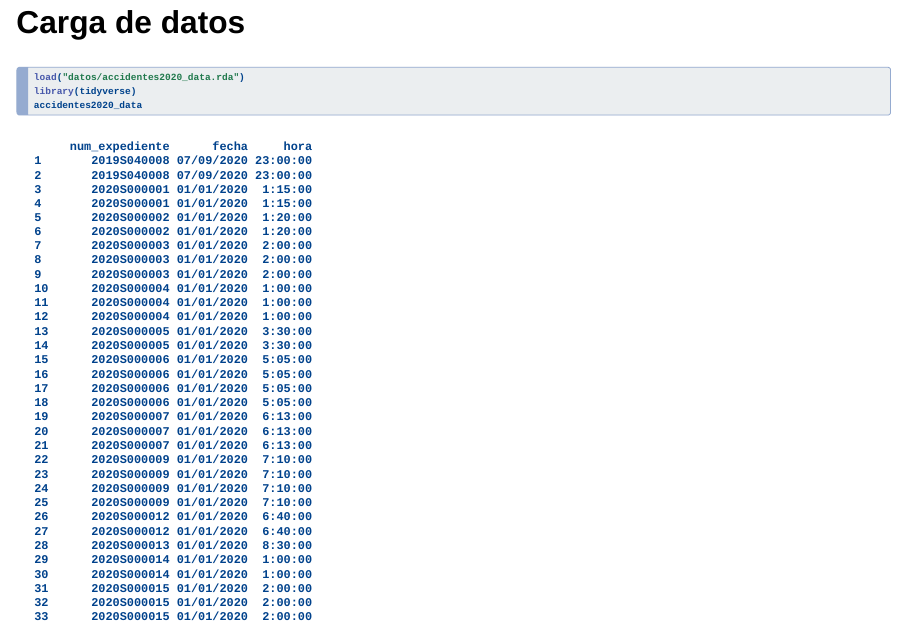
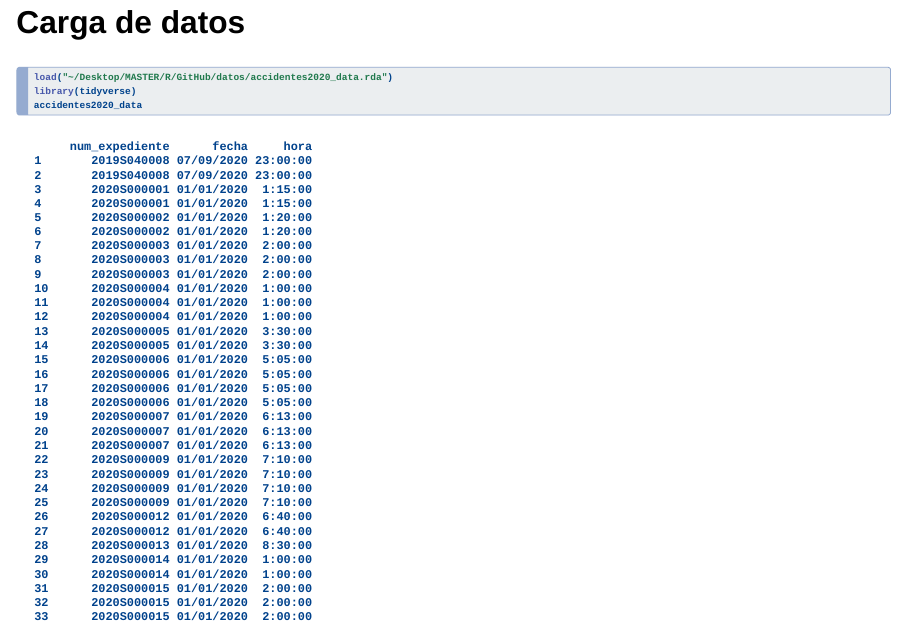
Before and after one commit to nataliasanchezz/prueba-diapos, a Quarto document (index.qmd): page 2 of 400. Rendered offline with R 4.5, knitr and Pandoc in place of Quarto, with nearby package versions; drawn as Slidy slides in place of the format the file asks for.

Commit message:
Add files via upload

````diff
--- a/index.qmd
+++ b/index.qmd
@@ -12,7 +12,7 @@ execute:
 ## Carga de datos
 
 ```{r}
-load("datos/accidentes2020_data.rda")
+load("~/Desktop/MASTER/R/GitHub/datos/accidentes2020_data.rda")
 library(tidyverse)
 accidentes2020_data
 accidentes <- accidentes2020_data |>
@@ -20,18 +20,15 @@ accidentes <- accidentes2020_data |>
 
 ```
 
-------------------------------------------------------------------------
+---
 
 ## Resumen
 
 ```{r}
-resumen <- accidentes|>
-  filter(sexo %in% c("Desconocido"))|>
-  count(sexo)
-resumen
+resumen <- accidentes |> count(sexo)
 ```
 
-------------------------------------------------------------------------
+---
 
 ## Visualización
 
````
